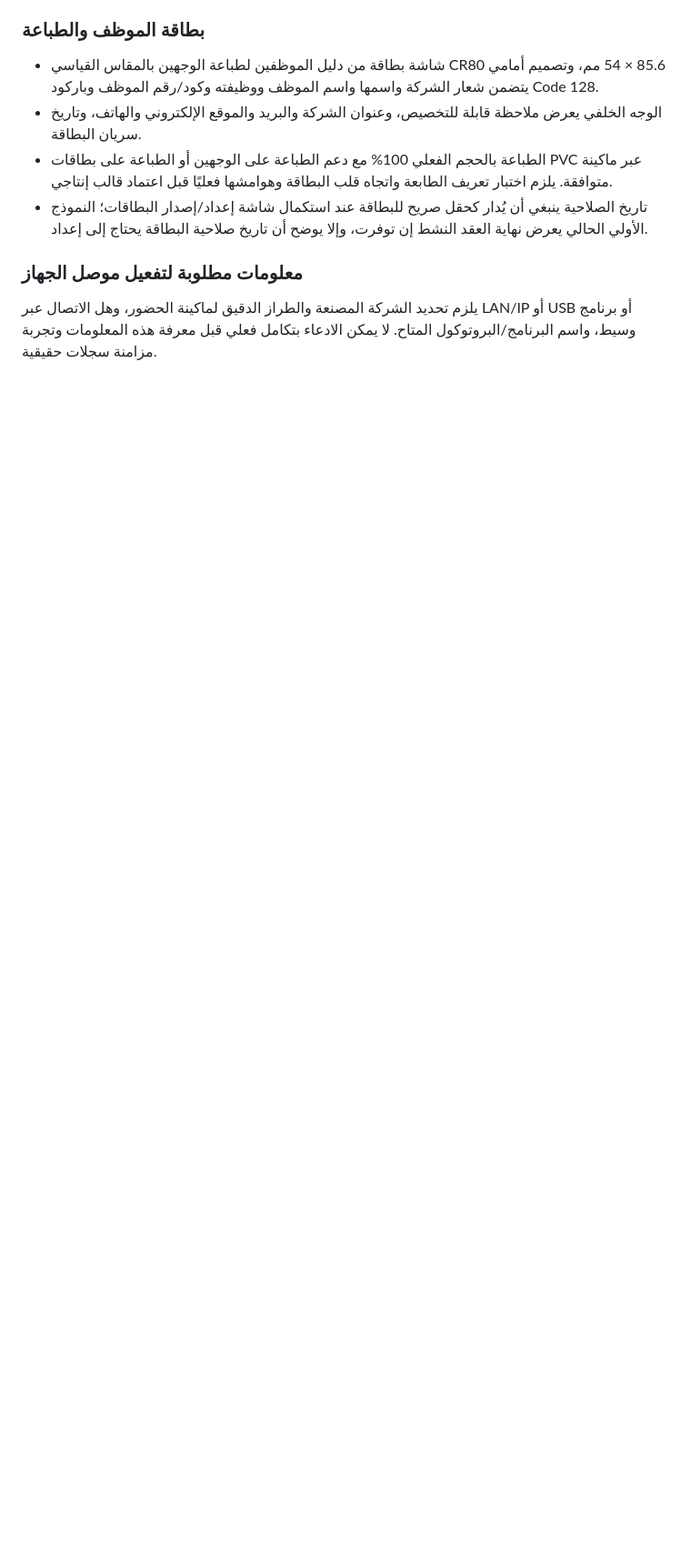
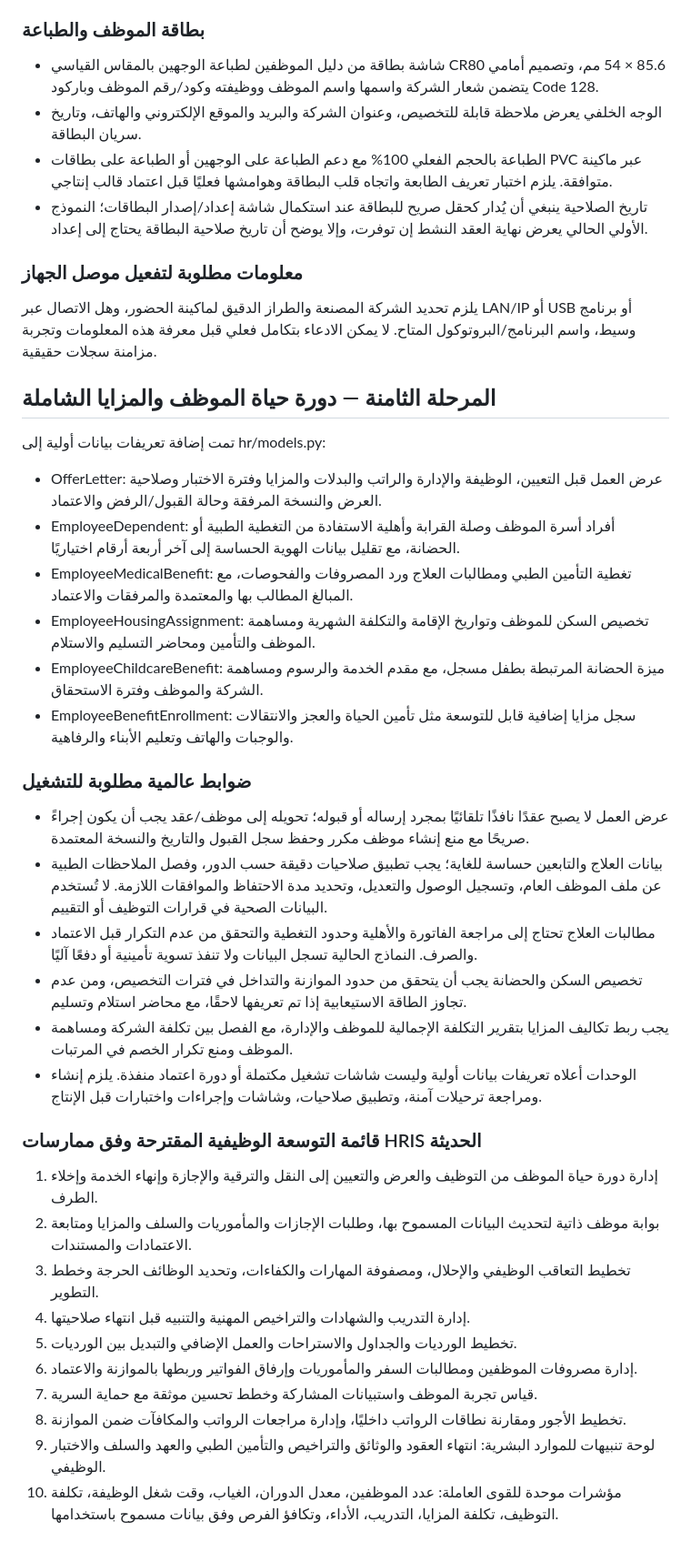
Before and after one commit to cpaswp/swp-homes, a Markdown page: HRMS_ROADMAP_AR.md, the part around the change. Shown at 91% size. Drawn GitHub-style; blank space fills up the shorter version.

Commit message:
Expand HR roadmap for employee lifecycle and benefits

```diff
--- a/HRMS_ROADMAP_AR.md
+++ b/HRMS_ROADMAP_AR.md
@@ -137,3 +137,33 @@
 
 ### معلومات مطلوبة لتفعيل موصل الجهاز
 يلزم تحديد الشركة المصنعة والطراز الدقيق لماكينة الحضور، وهل الاتصال عبر LAN/IP أو USB أو برنامج وسيط، واسم البرنامج/البروتوكول المتاح. لا يمكن الادعاء بتكامل فعلي قبل معرفة هذه المعلومات وتجربة مزامنة سجلات حقيقية.
+
+
+## المرحلة الثامنة — دورة حياة الموظف والمزايا الشاملة
+تمت إضافة تعريفات بيانات أولية إلى hr/models.py:
+- OfferLetter: عرض العمل قبل التعيين، الوظيفة والإدارة والراتب والبدلات والمزايا وفترة الاختبار وصلاحية العرض والنسخة المرفقة وحالة القبول/الرفض والاعتماد.
+- EmployeeDependent: أفراد أسرة الموظف وصلة القرابة وأهلية الاستفادة من التغطية الطبية أو الحضانة، مع تقليل بيانات الهوية الحساسة إلى آخر أربعة أرقام اختياريًا.
+- EmployeeMedicalBenefit: تغطية التأمين الطبي ومطالبات العلاج ورد المصروفات والفحوصات، مع المبالغ المطالب بها والمعتمدة والمرفقات والاعتماد.
+- EmployeeHousingAssignment: تخصيص السكن للموظف وتواريخ الإقامة والتكلفة الشهرية ومساهمة الموظف والتأمين ومحاضر التسليم والاستلام.
+- EmployeeChildcareBenefit: ميزة الحضانة المرتبطة بطفل مسجل، مع مقدم الخدمة والرسوم ومساهمة الشركة والموظف وفترة الاستحقاق.
+- EmployeeBenefitEnrollment: سجل مزايا إضافية قابل للتوسعة مثل تأمين الحياة والعجز والانتقالات والوجبات والهاتف وتعليم الأبناء والرفاهية.
+
+### ضوابط عالمية مطلوبة للتشغيل
+- عرض العمل لا يصبح عقدًا نافذًا تلقائيًا بمجرد إرساله أو قبوله؛ تحويله إلى موظف/عقد يجب أن يكون إجراءً صريحًا مع منع إنشاء موظف مكرر وحفظ سجل القبول والتاريخ والنسخة المعتمدة.
+- بيانات العلاج والتابعين حساسة للغاية؛ يجب تطبيق صلاحيات دقيقة حسب الدور، وفصل الملاحظات الطبية عن ملف الموظف العام، وتسجيل الوصول والتعديل، وتحديد مدة الاحتفاظ والموافقات اللازمة. لا تُستخدم البيانات الصحية في قرارات التوظيف أو التقييم.
+- مطالبات العلاج تحتاج إلى مراجعة الفاتورة والأهلية وحدود التغطية والتحقق من عدم التكرار قبل الاعتماد والصرف. النماذج الحالية تسجل البيانات ولا تنفذ تسوية تأمينية أو دفعًا آليًا.
+- تخصيص السكن والحضانة يجب أن يتحقق من حدود الموازنة والتداخل في فترات التخصيص، ومن عدم تجاوز الطاقة الاستيعابية إذا تم تعريفها لاحقًا، مع محاضر استلام وتسليم.
+- يجب ربط تكاليف المزايا بتقرير التكلفة الإجمالية للموظف والإدارة، مع الفصل بين تكلفة الشركة ومساهمة الموظف ومنع تكرار الخصم في المرتبات.
+- الوحدات أعلاه تعريفات بيانات أولية وليست شاشات تشغيل مكتملة أو دورة اعتماد منفذة. يلزم إنشاء ومراجعة ترحيلات آمنة، وتطبيق صلاحيات، وشاشات وإجراءات واختبارات قبل الإنتاج.
+
+### قائمة التوسعة الوظيفية المقترحة وفق ممارسات HRIS الحديثة
+1. إدارة دورة حياة الموظف من التوظيف والعرض والتعيين إلى النقل والترقية والإجازة وإنهاء الخدمة وإخلاء الطرف.
+2. بوابة موظف ذاتية لتحديث البيانات المسموح بها، وطلبات الإجازات والمأموريات والسلف والمزايا ومتابعة الاعتمادات والمستندات.
+3. تخطيط التعاقب الوظيفي والإحلال، ومصفوفة المهارات والكفاءات، وتحديد الوظائف الحرجة وخطط التطوير.
+4. إدارة التدريب والشهادات والتراخيص المهنية والتنبيه قبل انتهاء صلاحيتها.
+5. تخطيط الورديات والجداول والاستراحات والعمل الإضافي والتبديل بين الورديات.
+6. إدارة مصروفات الموظفين ومطالبات السفر والمأموريات وإرفاق الفواتير وربطها بالموازنة والاعتماد.
+7. قياس تجربة الموظف واستبيانات المشاركة وخطط تحسين موثقة مع حماية السرية.
+8. تخطيط الأجور ومقارنة نطاقات الرواتب داخليًا، وإدارة مراجعات الرواتب والمكافآت ضمن الموازنة.
+9. لوحة تنبيهات للموارد البشرية: انتهاء العقود والوثائق والتراخيص والتأمين الطبي والعهد والسلف والاختبار الوظيفي.
+10. مؤشرات موحدة للقوى العاملة: عدد الموظفين، معدل الدوران، الغياب، وقت شغل الوظيفة، تكلفة التوظيف، تكلفة المزايا، التدريب، الأداء، وتكافؤ الفرص وفق بيانات مسموح باستخدامها.
```
